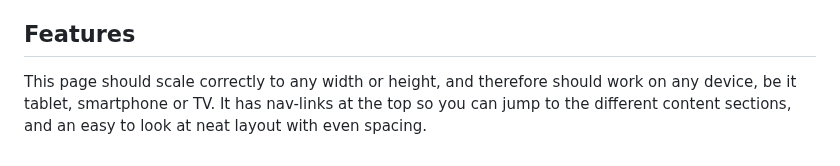
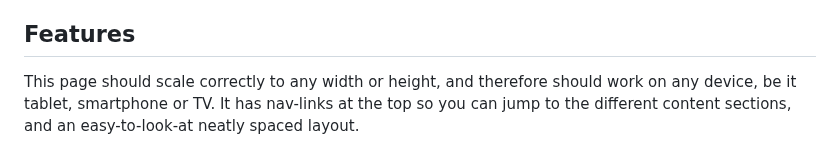
Before and after one commit to IkonicRes/challenge-01, a Markdown page: README.md, the part around the change. GitHub-like rendering.

Commit message:
fixed wording of Features

```diff
--- a/README.md
+++ b/README.md
@@ -36,4 +36,4 @@ THE SOFTWARE IS PROVIDED "AS IS", WITHOUT WARRANTY OF ANY KIND, EXPRESS OR IMPLI
 
 ## Features
 
-This page should scale correctly to any width or height, and therefore should work on any device, be it tablet, smartphone or TV. It has nav-links at the top so you can jump to the different content sections, and an easy to look at neat layout with even spacing.
+This page should scale correctly to any width or height, and therefore should work on any device, be it tablet, smartphone or TV. It has nav-links at the top so you can jump to the different content sections, and an easy-to-look-at neatly spaced layout.
```
